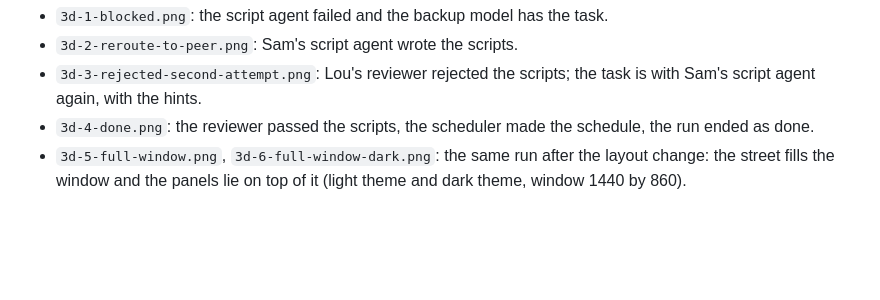
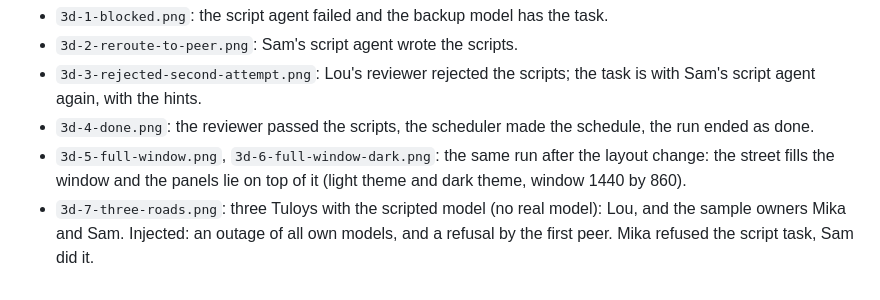
Before and after one commit to loudiman/tuloy, a Markdown page: docs/screenshots/README.md, the part around the change. Drawn GitHub-style; blank space fills up the shorter version.

```diff
--- a/docs/screenshots/README.md
+++ b/docs/screenshots/README.md
@@ -28,3 +28,4 @@ the rest is real. The run ended as done in 56 seconds. The pictures are from hea
 - `3d-3-rejected-second-attempt.png`: Lou's reviewer rejected the scripts; the task is with Sam's script agent again, with the hints.
 - `3d-4-done.png`: the reviewer passed the scripts, the scheduler made the schedule, the run ended as done.
 - `3d-5-full-window.png`, `3d-6-full-window-dark.png`: the same run after the layout change: the street fills the window and the panels lie on top of it (light theme and dark theme, window 1440 by 860).
+- `3d-7-three-roads.png`: three Tuloys with the scripted model (no real model): Lou, and the sample owners Mika and Sam. Injected: an outage of all own models, and a refusal by the first peer. Mika refused the script task, Sam did it.
```
Also changed, not shown: README.md (+5 -1 lines), docs/screenshots/3d-7-three-roads.png (added), 4 other files.
